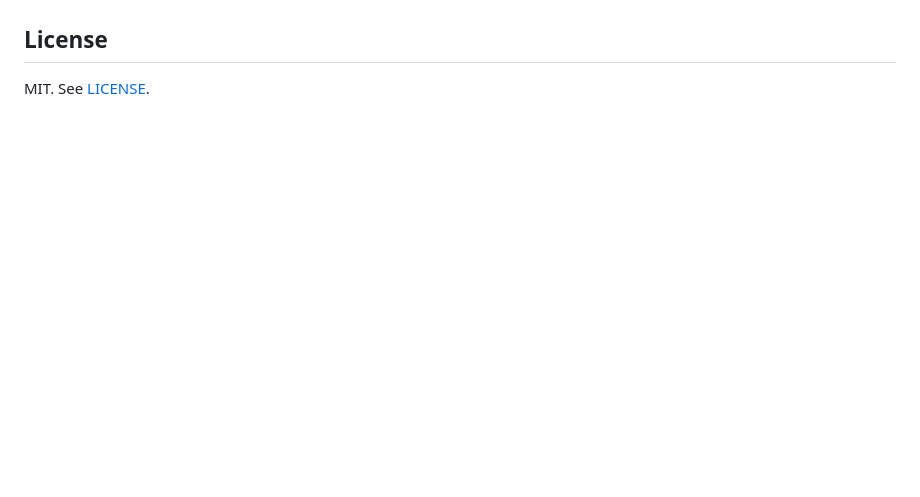
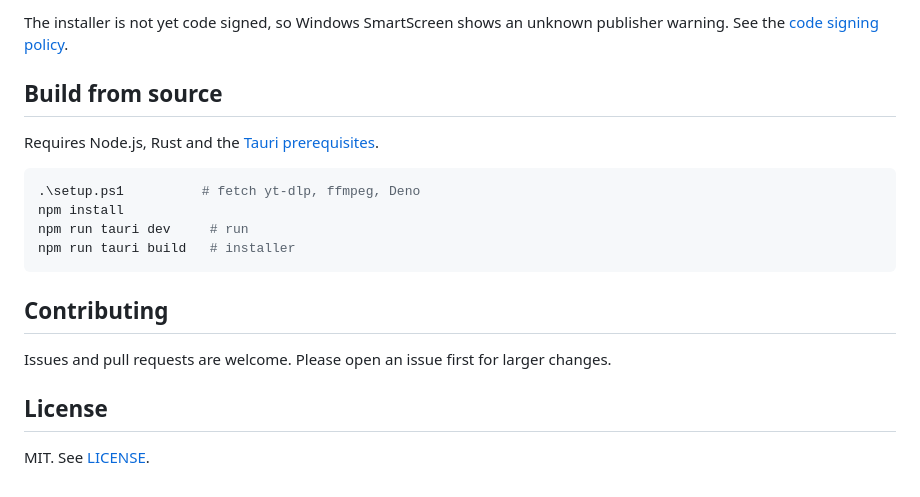
Before and after one commit to Kayzlawg/cobble, a Markdown page: README.md, the part around one of its changes. Rendered like a GitHub page; blank space fills up the shorter version.

````diff
--- a/README.md
+++ b/README.md
@@ -19,3 +57,19 @@ Windows 64-bit only. The installer is not code signed, so Windows shows an unkno
+The installer is not yet code signed, so Windows SmartScreen shows an unknown publisher warning. See the [code signing policy](https://cobbleapp.ca/code-signing).
+
+## Build from source
+
+Requires Node.js, Rust and the [Tauri prerequisites](https://tauri.app/start/prerequisites/).
+
+```sh
+.\setup.ps1          # fetch yt-dlp, ffmpeg, Deno
+npm install
+npm run tauri dev     # run
+npm run tauri build   # installer
+```
+
+## Contributing
+
+Issues and pull requests are welcome. Please open an issue first for larger changes.
 
 ## License
 
````
Also changed, not shown: other parts of README.md (+50 -12 lines), docs/screenshots/compress.png (added), docs/screenshots/download.png (added), docs/screenshots/history.png (added), docs/screenshots/settings.png (added).
